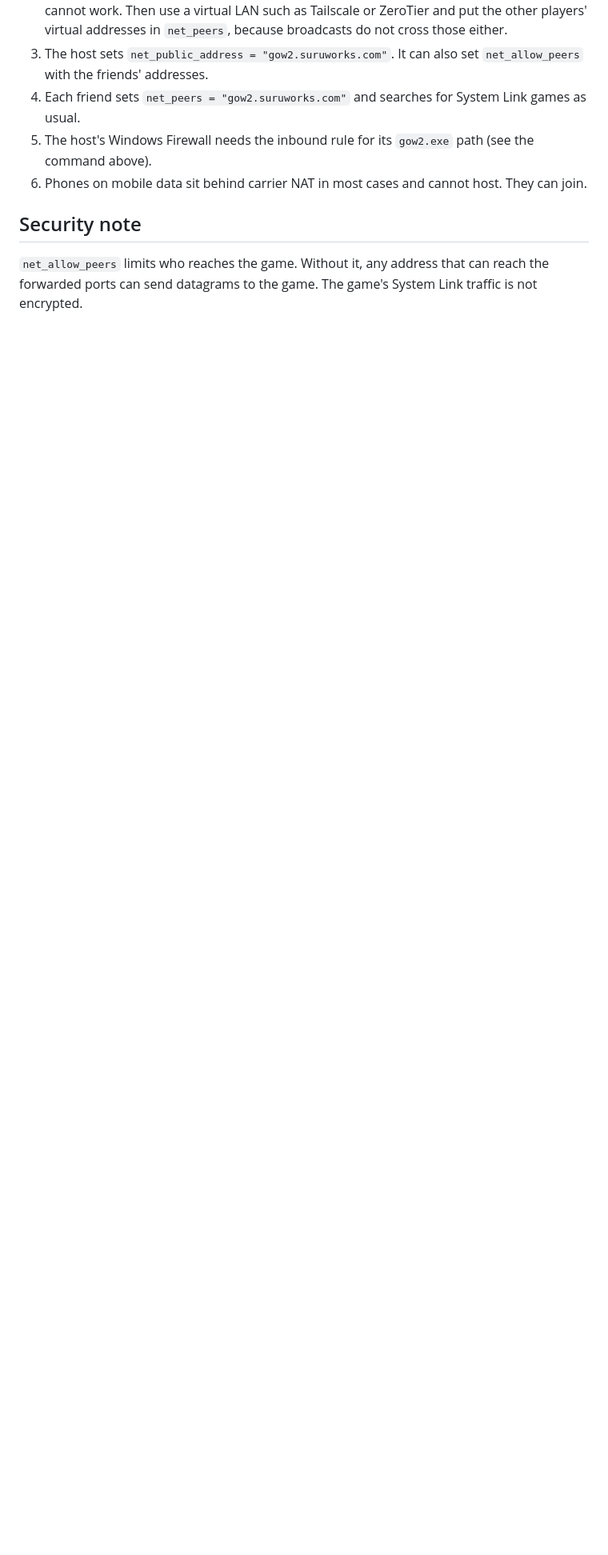
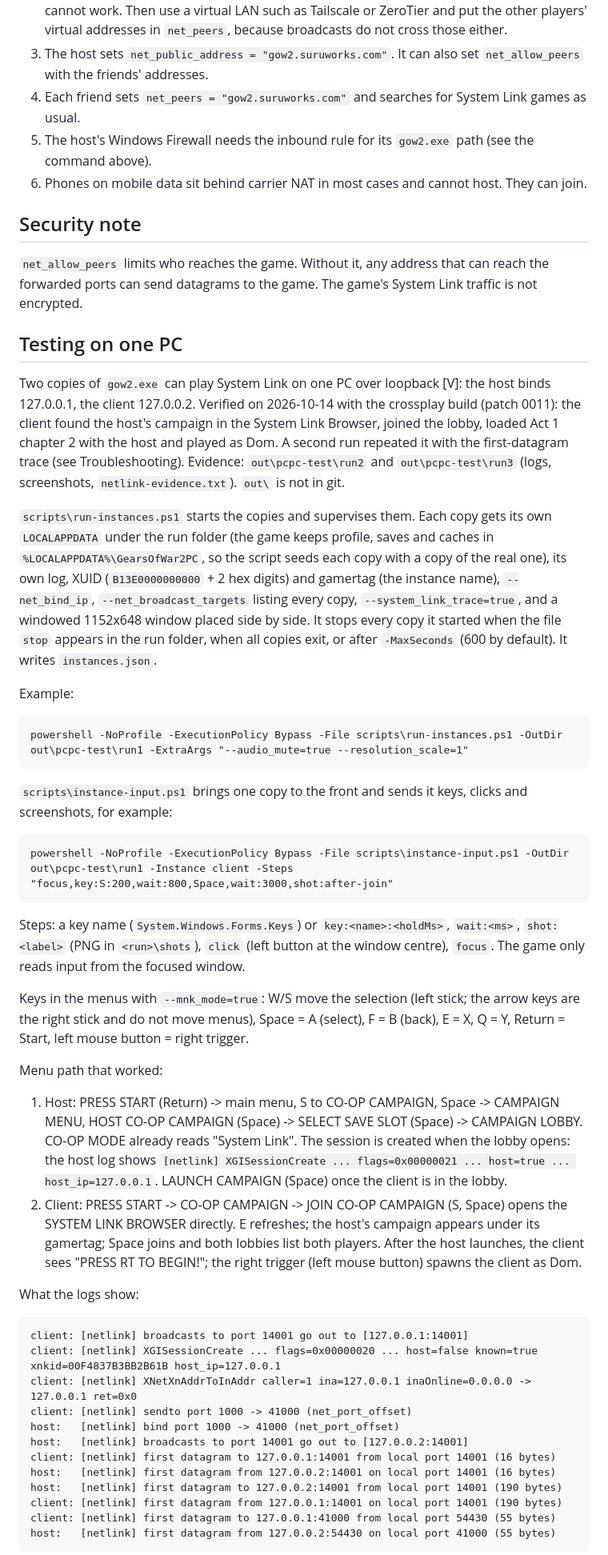
Before and after one commit to JollyRoger606/gears-of-war-2-pc-port, a Markdown page: docs/NETWORK_PLAY.md, the part around one of its changes. Shown at 80% size. GitHub-like rendering; blank space fills up the shorter version.

Commit message:
docs(network): one-PC System Link test, harness, menu path and first-datagram trace
- docs/NETWORK_PLAY.md: new 'Testing on one PC' section (run-instances.ps1 and instance-input.ps1 usage, menu keys, host and client menu path, the [netlink] lines of a successful join, loopback says nothing about the firewall); Troubleshooting lists the 'first datagram from/to' lines and how they show whether the phone's beacon answer got through Windows Firewall.
- docs/COOP_N_PLAYERS.md: Stage 1 test item 6 done 2026-10-14 [V] (client joined and spawned as Dom); Stage 4 status: 53 unit tests, run on one PC, PC-phone tests still open.
- Evidence: out/pcpc-test/run2 and run3 (not in git).

````diff
--- a/docs/NETWORK_PLAY.md
+++ b/docs/NETWORK_PLAY.md
@@ -89,3 +89,81 @@ address (swlan0/ap0) itself.
 that can reach the forwarded ports can send datagrams to the game. The
 game's System Link traffic is not encrypted.
 
+## Testing on one PC
+
+Two copies of `gow2.exe` can play System Link on one PC over loopback
+[V]: the host binds 127.0.0.1, the client 127.0.0.2. Verified on
+2026-10-14 with the crossplay build (patch 0011): the client found the
+host's campaign in the System Link Browser, joined the lobby, loaded Act
+1 chapter 2 with the host and played as Dom. A second run repeated it
+with the first-datagram trace (see Troubleshooting). Evidence:
+`out\pcpc-test\run2` and `out\pcpc-test\run3` (logs, screenshots,
+`netlink-evidence.txt`). `out\` is not in git.
+
+`scripts\run-instances.ps1` starts the copies and supervises them. Each
+copy gets its own `LOCALAPPDATA` under the run folder (the game keeps
+profile, saves and caches in `%LOCALAPPDATA%\GearsOfWar2PC`, so the
+script seeds each copy with a copy of the real one), its own log, XUID
+(`B13E0000000000` + 2 hex digits) and gamertag (the instance name),
+`--net_bind_ip`, `--net_broadcast_targets` listing every copy,
+`--system_link_trace=true`, and a windowed 1152x648 window placed side
+by side. It stops every copy it started when the file `stop` appears in
+the run folder, when all copies exit, or after `-MaxSeconds` (600 by
+default). It writes `instances.json`.
+
+Example:
+
+```
+powershell -NoProfile -ExecutionPolicy Bypass -File scripts\run-instances.ps1 -OutDir out\pcpc-test\run1 -ExtraArgs "--audio_mute=true --resolution_scale=1"
+```
+
+`scripts\instance-input.ps1` brings one copy to the front and sends it
+keys, clicks and screenshots, for example:
+
+```
+powershell -NoProfile -ExecutionPolicy Bypass -File scripts\instance-input.ps1 -OutDir out\pcpc-test\run1 -Instance client -Steps "focus,key:S:200,wait:800,Space,wait:3000,shot:after-join"
+```
+
+Steps: a key name (`System.Windows.Forms.Keys`) or
+`key:<name>:<holdMs>`, `wait:<ms>`, `shot:<label>` (PNG in
+`<run>\shots`), `click` (left button at the window centre), `focus`. The
+game only reads input from the focused window.
+
+Keys in the menus with `--mnk_mode=true`: W/S move the selection (left
+stick; the arrow keys are the right stick and do not move menus), Space
+= A (select), F = B (back), E = X, Q = Y, Return = Start, left mouse
+button = right trigger.
+
+Menu path that worked:
+
+1. Host: PRESS START (Return) -> main menu, S to CO-OP CAMPAIGN, Space
+   -> CAMPAIGN MENU, HOST CO-OP CAMPAIGN (Space) -> SELECT SAVE SLOT
+   (Space) -> CAMPAIGN LOBBY. CO-OP MODE already reads "System Link".
+   The session is created when the lobby opens: the host log shows
+   `[netlink] XGISessionCreate ... flags=0x00000021 ... host=true ...
+   host_ip=127.0.0.1`. LAUNCH CAMPAIGN (Space) once the client is in the
+   lobby.
+2. Client: PRESS START -> CO-OP CAMPAIGN -> JOIN CO-OP CAMPAIGN (S,
+   Space) opens the SYSTEM LINK BROWSER directly. E refreshes; the
+   host's campaign appears under its gamertag; Space joins and both
+   lobbies list both players. After the host launches, the client sees
+   "PRESS RT TO BEGIN!"; the right trigger (left mouse button) spawns
+   the client as Dom.
+
+What the logs show:
+
+```
+client: [netlink] broadcasts to port 14001 go out to [127.0.0.1:14001]
+client: [netlink] XGISessionCreate ... flags=0x00000020 ... host=false known=true xnkid=00F4837B3BB2B61B host_ip=127.0.0.1
+client: [netlink] XNetXnAddrToInAddr caller=1 ina=127.0.0.1 inaOnline=0.0.0.0 -> 127.0.0.1 ret=0x0
+client: [netlink] sendto port 1000 -> 41000 (net_port_offset)
+host:   [netlink] bind port 1000 -> 41000 (net_port_offset)
+host:   [netlink] broadcasts to port 14001 go out to [127.0.0.2:14001]
+client: [netlink] first datagram to 127.0.0.1:14001 from local port 14001 (16 bytes)
+host:   [netlink] first datagram from 127.0.0.2:14001 on local port 14001 (16 bytes)
+host:   [netlink] first datagram to 127.0.0.2:14001 from local port 14001 (190 bytes)
+client: [netlink] first datagram from 127.0.0.1:14001 on local port 14001 (190 bytes)
+client: [netlink] first datagram to 127.0.0.1:41000 from local port 54430 (55 bytes)
+host:   [netlink] first datagram from 127.0.0.2:54430 on local port 41000 (55 bytes)
+```
+
````
Also changed, not shown: other parts of docs/NETWORK_PLAY.md (+24 -0 lines), docs/COOP_N_PLAYERS.md (+12 -5 lines).
